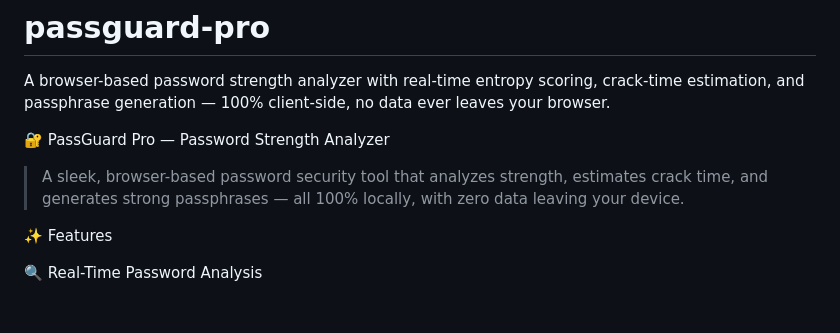
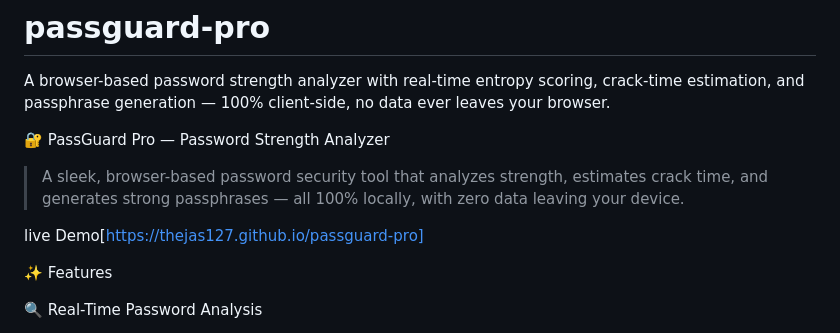
Before and after one commit to Thejas127/passguard-pro, a Markdown page: README.md, the part around the change. GitHub-like rendering; blank space fills up the shorter version.

```diff
--- a/README.md
+++ b/README.md
@@ -4,6 +4,8 @@ A browser-based password strength analyzer with real-time entropy scoring, crack
 🔐 PassGuard Pro — Password Strength Analyzer
 
 > A sleek, browser-based password security tool that analyzes strength, estimates crack time, and generates strong passphrases — all 100% locally, with zero data leaving your device.
+>
+live Demo[https://thejas127.github.io/passguard-pro]
 
 ✨ Features
 
```
